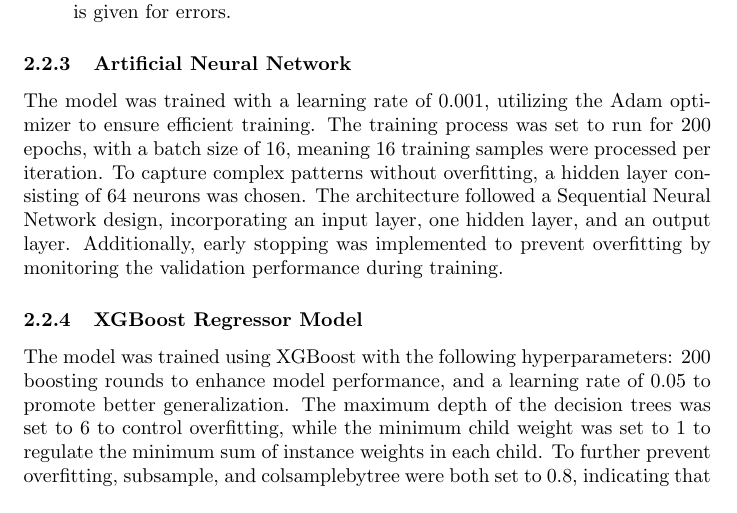
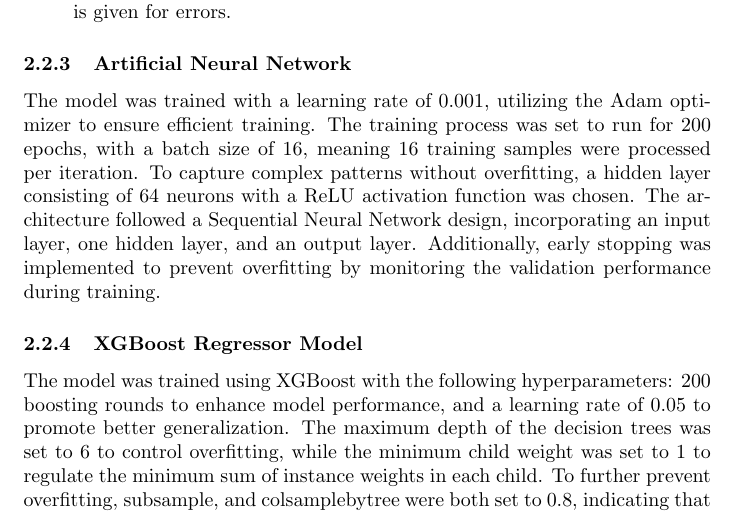
Before and after one commit to HENERALPEPITO/ML-miniproject, a LaTeX paper (paper/main.tex): part of page 5 of 13, cut so that both start at the same text. Compiled offline with pdfLaTeX.

Commit message:
update ann methodology

```diff
--- a/paper/main.tex
+++ b/paper/main.tex
@@ -97,7 +97,7 @@
 \end{itemize}
 
 \subsubsection{Artificial Neural Network}
-The model was trained with a learning rate of 0.001, utilizing the Adam optimizer to ensure efficient training. The training process was set to run for 200 epochs, with a batch size of 16, meaning 16 training samples were processed per iteration. To capture complex patterns without overfitting, a hidden layer consisting of 64 neurons was chosen. The architecture followed a Sequential Neural Network design, incorporating an input layer, one hidden layer, and an output layer. Additionally, early stopping was implemented to prevent overfitting by monitoring the validation performance during training.
+The model was trained with a learning rate of 0.001, utilizing the Adam optimizer to ensure efficient training. The training process was set to run for 200 epochs, with a batch size of 16, meaning 16 training samples were processed per iteration. To capture complex patterns without overfitting, a hidden layer consisting of 64 neurons with a ReLU activation function was chosen. The architecture followed a Sequential Neural Network design, incorporating an input layer, one hidden layer, and an output layer. Additionally, early stopping was implemented to prevent overfitting by monitoring the validation performance during training.
 
 \subsubsection{XGBoost Regressor Model}
 The model was trained using XGBoost with the following hyperparameters: 200 boosting rounds to enhance model performance, and a learning rate of 0.05 to promote better generalization. The maximum depth of the decision trees was set to 6 to control overfitting, while the minimum child weight was set to 1 to regulate the minimum sum of instance weights in each child. To further prevent overfitting, subsample, and colsamplebytree were both set to 0.8, indicating that 80\% of the samples and features, respectively, were used for each tree.
```
Also changed, not shown: paper/main.pdf, 1 other file.
